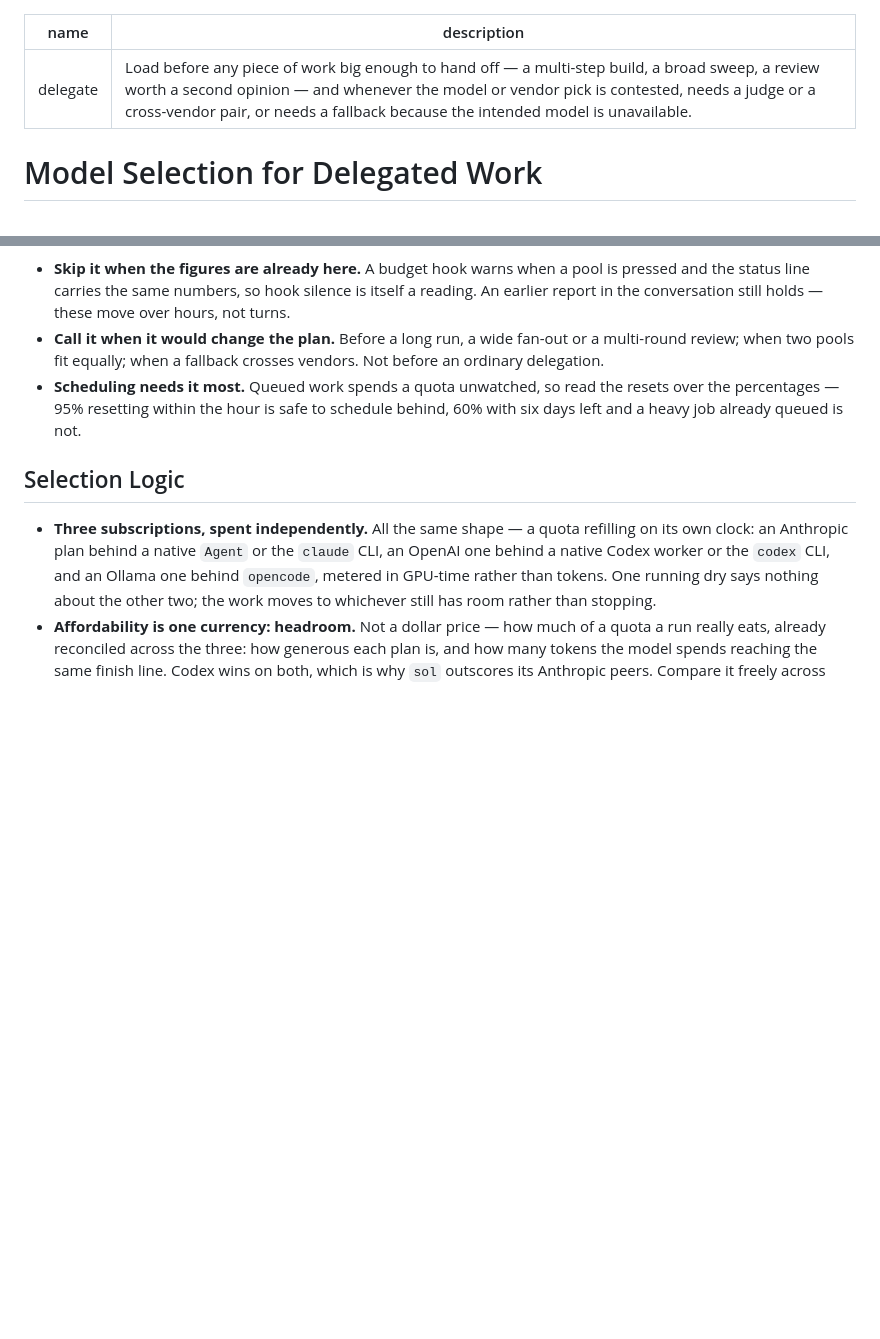
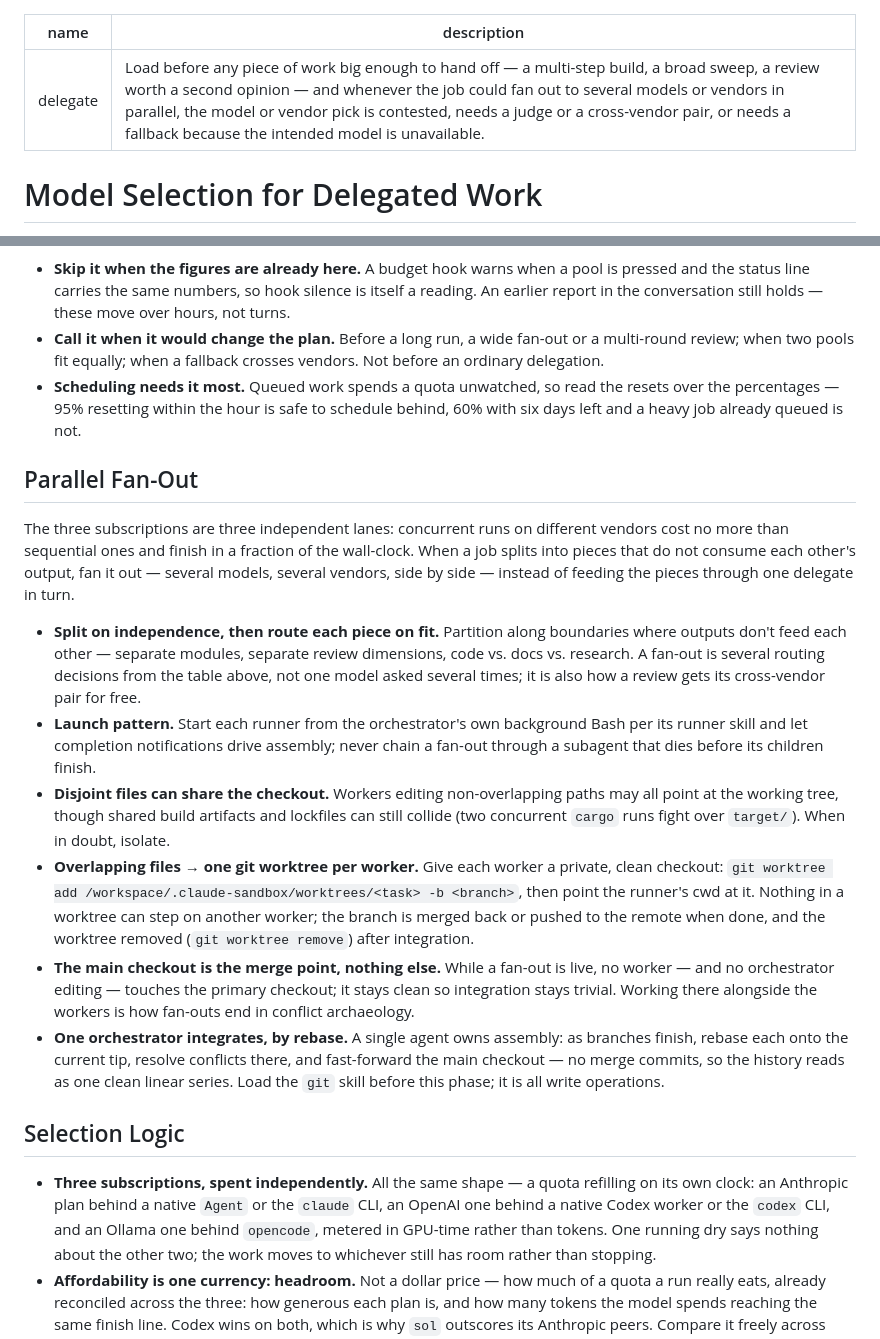
Before and after one commit to nsg/claude-sandbox, a Markdown page: skills/delegate/SKILL.md, 2 parts joined by grey strips. GitHub-like rendering; blank space fills up the shorter version.

Commit message:
Add parallel fan-out guidance to delegate skill
Delegations serialized through one runner waste wall-clock when the
three subscriptions can run concurrently. Document how to split work
on independence, isolate overlapping edits in per-worker git
worktrees, keep the main checkout as merge point only, and have a
single orchestrator integrate finished branches by rebase.

```diff
--- a/skills/delegate/SKILL.md
+++ b/skills/delegate/SKILL.md
@@ -1,6 +1,6 @@
 ---
 name: delegate
-description: Load before any piece of work big enough to hand off — a multi-step build, a broad sweep, a review worth a second opinion — and whenever the model or vendor pick is contested, needs a judge or a cross-vendor pair, or needs a fallback because the intended model is unavailable.
+description: Load before any piece of work big enough to hand off — a multi-step build, a broad sweep, a review worth a second opinion — and whenever the job could fan out to several models or vendors in parallel, the model or vendor pick is contested, needs a judge or a cross-vendor pair, or needs a fallback because the intended model is unavailable.
 ---
 
 # Model Selection for Delegated Work
@@ -47,6 +47,41 @@ the baseline and say the live numbers were unavailable, never guess.
   resets over the percentages — 95% resetting within the hour is safe to schedule
   behind, 60% with six days left and a heavy job already queued is not.
 
+## Parallel Fan-Out
+
+The three subscriptions are three independent lanes: concurrent runs on
+different vendors cost no more than sequential ones and finish in a fraction of
+the wall-clock. When a job splits into pieces that do not consume each other's
+output, fan it out — several models, several vendors, side by side — instead of
+feeding the pieces through one delegate in turn.
+
+- **Split on independence, then route each piece on fit.** Partition along
+  boundaries where outputs don't feed each other — separate modules, separate
+  review dimensions, code vs. docs vs. research. A fan-out is several routing
+  decisions from the table above, not one model asked several times; it is also
+  how a review gets its cross-vendor pair for free.
+- **Launch pattern.** Start each runner from the orchestrator's own background
+  Bash per its runner skill and let completion notifications drive assembly;
+  never chain a fan-out through a subagent that dies before its children finish.
+- **Disjoint files can share the checkout.** Workers editing non-overlapping
+  paths may all point at the working tree, though shared build artifacts and
+  lockfiles can still collide (two concurrent `cargo` runs fight over `target/`).
+  When in doubt, isolate.
+- **Overlapping files → one git worktree per worker.** Give each worker a
+  private, clean checkout: `git worktree add /workspace/.claude-sandbox/worktrees/<task> -b <branch>`,
+  then point the runner's cwd at it. Nothing in a worktree can step on another
+  worker; the branch is merged back or pushed to the remote when done, and the
+  worktree removed (`git worktree remove`) after integration.
+- **The main checkout is the merge point, nothing else.** While a fan-out is
+  live, no worker — and no orchestrator editing — touches the primary checkout;
+  it stays clean so integration stays trivial. Working there alongside the
+  workers is how fan-outs end in conflict archaeology.
+- **One orchestrator integrates, by rebase.** A single agent owns assembly: as
+  branches finish, rebase each onto the current tip, resolve conflicts there,
+  and fast-forward the main checkout — no merge commits, so the history reads
+  as one clean linear series. Load the `git` skill before this phase; it is all
+  write operations.
+
 ## Selection Logic
 
 - **Three subscriptions, spent independently.** All the same shape — a quota refilling on its own clock: an Anthropic plan behind a native `Agent` or the `claude` CLI, an OpenAI one behind a native Codex worker or the `codex` CLI, and an Ollama one behind `opencode`, metered in GPU-time rather than tokens. One running dry says nothing about the other two; the work moves to whichever still has room rather than stopping.
```
